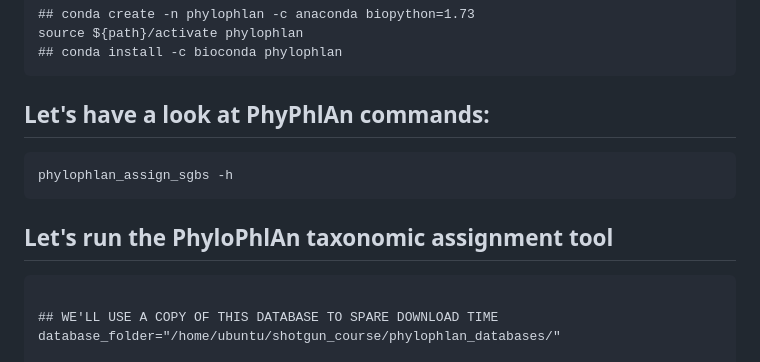
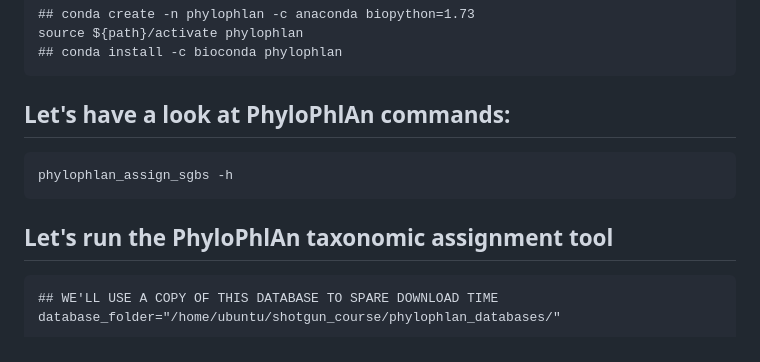
Before and after one commit to edoardopasolli/physalia_metagenomics_course_2025, a Markdown page: README.md, the part around the change. Drawn GitHub-style.

````diff
--- a/README.md
+++ b/README.md
@@ -713,14 +713,13 @@ source ${path}/activate phylophlan
 ## conda install -c bioconda phylophlan
 ```
 
-## Let's have a look at PhyPhlAn commands:
+## Let's have a look at PhyloPhlAn commands:
 ```
 phylophlan_assign_sgbs -h
 ```
 
 ## Let's run the PhyloPhlAn taxonomic assignment tool
 ```
-
 ## WE'LL USE A COPY OF THIS DATABASE TO SPARE DOWNLOAD TIME
 database_folder="/home/ubuntu/shotgun_course/phylophlan_databases/"
 
````
